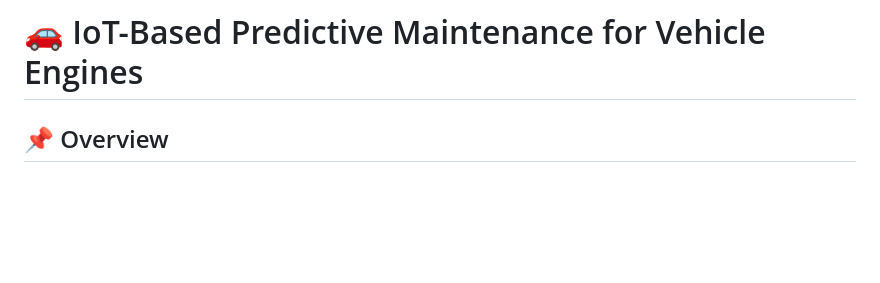
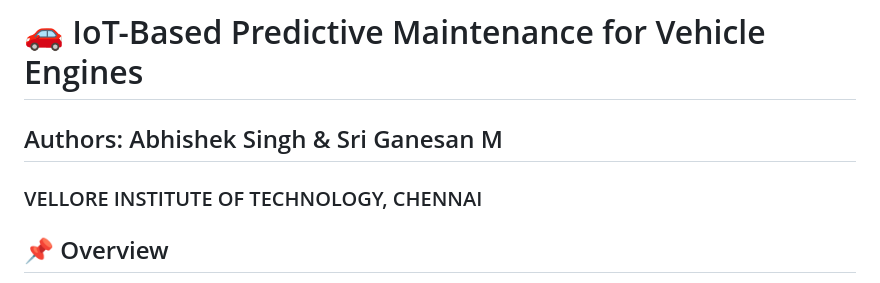
Before and after one commit to abhishek-7-singh/vehicle_monitoring, a Markdown page: README.md, the part around the change. Drawn GitHub-style; blank space fills up the shorter version.

```diff
--- a/README.md
+++ b/README.md
@@ -1,4 +1,7 @@
 # 🚗 IoT-Based Predictive Maintenance for Vehicle Engines
+
+## Authors: Abhishek Singh & Sri Ganesan M
+### VELLORE INSTITUTE OF TECHNOLOGY, CHENNAI
 
 ## 📌 Overview
 This project is an **Engine-Carbon-Deposition-Prediction-Predictive-Analytics** designed to estimate **carbon buildup in vehicle engines** using **low-cost sensors and AI-driven trend analysis**. Instead of relying on OBD-II data, this system collects exhaust gas composition, vibration, and temperature data to **predict carbon deposits**, helping users take preventive maintenance actions before engine performance is affected.
```
